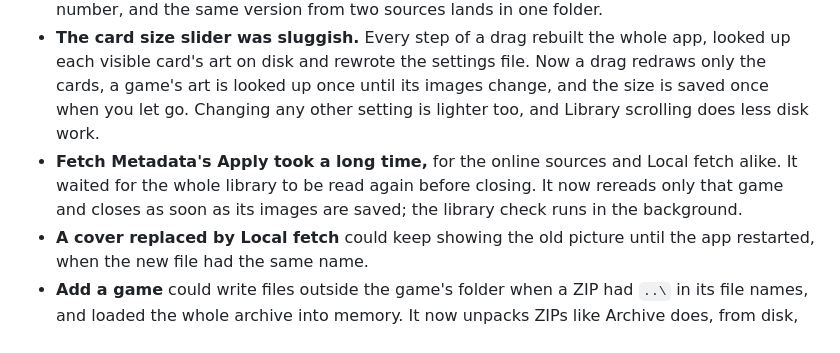
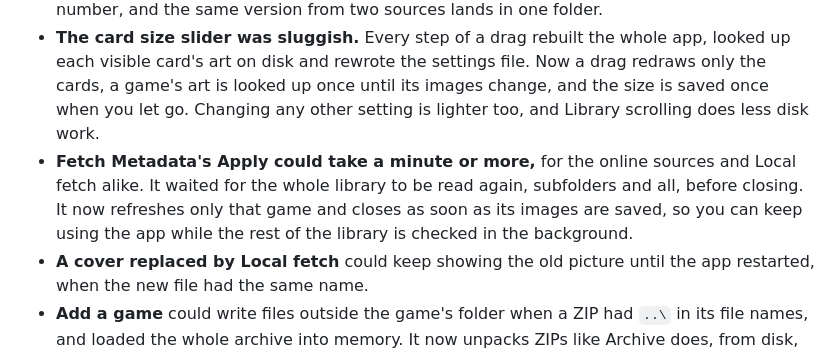
Before and after one commit to NikoCloud/vn-pathfinder-flutter, a Markdown page: CHANGELOG.md, the part around the change. GitHub-like rendering.

Commit message:
Changelog: Apply's wait, in the words people noticed it
Co-Authored-By: Claude Opus 5.5 <noreply@anthropic.com>

```diff
--- a/CHANGELOG.md
+++ b/CHANGELOG.md
@@ -30,7 +30,7 @@ Downloads are on the [Releases](https://github.com/NikoCloud/vn-pathfinder-flutt
 
 - **A downloaded update could install as the wrong version.** When a thread labelled its version with extra words ("Chapter 3.6.5 Patched", "Ch.3.6.5"), the extracted folder's name lost the number or split the game in two, so Play kept opening the old version and the update still looked available. Download folders now always read back as the game and its version number, and the same version from two sources lands in one folder.
 - **The card size slider was sluggish.** Every step of a drag rebuilt the whole app, looked up each visible card's art on disk and rewrote the settings file. Now a drag redraws only the cards, a game's art is looked up once until its images change, and the size is saved once when you let go. Changing any other setting is lighter too, and Library scrolling does less disk work.
-- **Fetch Metadata's Apply took a long time,** for the online sources and Local fetch alike. It waited for the whole library to be read again before closing. It now rereads only that game and closes as soon as its images are saved; the library check runs in the background.
+- **Fetch Metadata's Apply could take a minute or more,** for the online sources and Local fetch alike. It waited for the whole library to be read again, subfolders and all, before closing. It now refreshes only that game and closes as soon as its images are saved, so you can keep using the app while the rest of the library is checked in the background.
 - **A cover replaced by Local fetch** could keep showing the old picture until the app restarted, when the new file had the same name.
 - **Add a game** could write files outside the game's folder when a ZIP had `..\` in its file names, and loaded the whole archive into memory. It now unpacks ZIPs like Archive does, from disk, skipping any file that would land outside the folder.
 - **.7z archives** showed in Archive as an unknown type that couldn't be extracted. They now have their own 7Z filter and extract like RAR, through 7-Zip, including downloads, which extract by themselves when they finish. Assign accepts them too.
```
